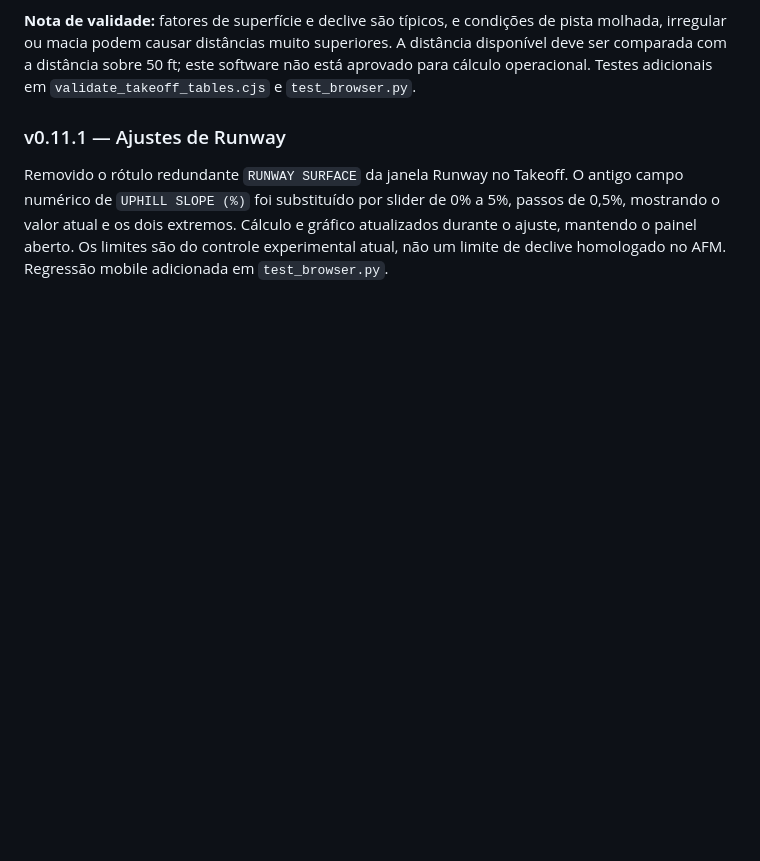
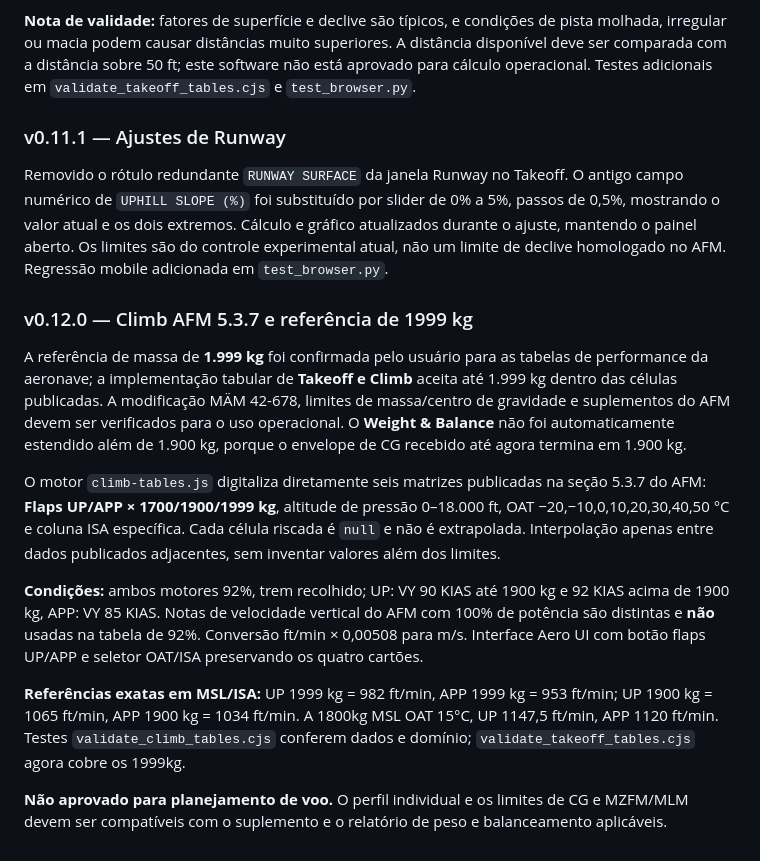
Before and after one commit to alanmfernandess/starship, a Markdown page: da42/README.md, the part around the change. Rendered like a GitHub page; blank space fills up the shorter version.

Commit message:
Release DA42 v0.12.0: 1999kg takeoff/climb AFM grids, flap switch and ISA performance validation

```diff
--- a/da42/README.md
+++ b/da42/README.md
@@ -159,3 +159,15 @@ Resultado inclui Ground Roll e distância sobre 50 ft, com gráfico proporcional
 ### v0.11.1 — Ajustes de Runway
 
 Removido o rótulo redundante `RUNWAY SURFACE` da janela Runway no Takeoff. O antigo campo numérico de `UPHILL SLOPE (%)` foi substituído por slider de 0% a 5%, passos de 0,5%, mostrando o valor atual e os dois extremos. Cálculo e gráfico atualizados durante o ajuste, mantendo o painel aberto. Os limites são do controle experimental atual, não um limite de declive homologado no AFM. Regressão mobile adicionada em `test_browser.py`.
+
+### v0.12.0 — Climb AFM 5.3.7 e referência de 1999 kg
+
+A referência de massa de **1.999 kg** foi confirmada pelo usuário para as tabelas de performance da aeronave; a implementação tabular de **Takeoff e Climb** aceita até 1.999 kg dentro das células publicadas. A modificação MÄM 42-678, limites de massa/centro de gravidade e suplementos do AFM devem ser verificados para o uso operacional. O **Weight & Balance** não foi automaticamente estendido além de 1.900 kg, porque o envelope de CG recebido até agora termina em 1.900 kg.
+
+O motor `climb-tables.js` digitaliza diretamente seis matrizes publicadas na seção 5.3.7 do AFM: **Flaps UP/APP × 1700/1900/1999 kg**, altitude de pressão 0–18.000 ft, OAT −20,−10,0,10,20,30,40,50 °C e coluna ISA específica. Cada célula riscada é `null` e não é extrapolada. Interpolação apenas entre dados publicados adjacentes, sem inventar valores além dos limites.
+
+**Condições:** ambos motores 92%, trem recolhido; UP: VY 90 KIAS até 1900 kg e 92 KIAS acima de 1900 kg, APP: VY 85 KIAS. Notas de velocidade vertical do AFM com 100% de potência são distintas e **não** usadas na tabela de 92%. Conversão ft/min × 0,00508 para m/s. Interface Aero UI com botão flaps UP/APP e seletor OAT/ISA preservando os quatro cartões.
+
+**Referências exatas em MSL/ISA:** UP 1999 kg = 982 ft/min, APP 1999 kg = 953 ft/min; UP 1900 kg = 1065 ft/min, APP 1900 kg = 1034 ft/min. A 1800kg MSL OAT 15°C, UP 1147,5 ft/min, APP 1120 ft/min. Testes `validate_climb_tables.cjs` conferem dados e domínio; `validate_takeoff_tables.cjs` agora cobre os 1999kg.
+
+**Não aprovado para planejamento de voo.** O perfil individual e os limites de CG e MZFM/MLM devem ser compatíveis com o suplemento e o relatório de peso e balanceamento aplicáveis.
```
